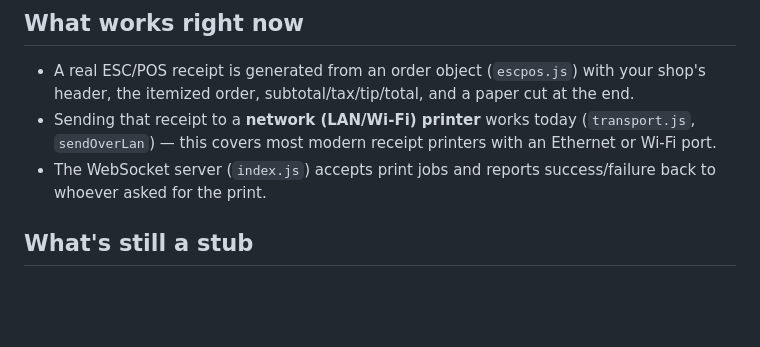
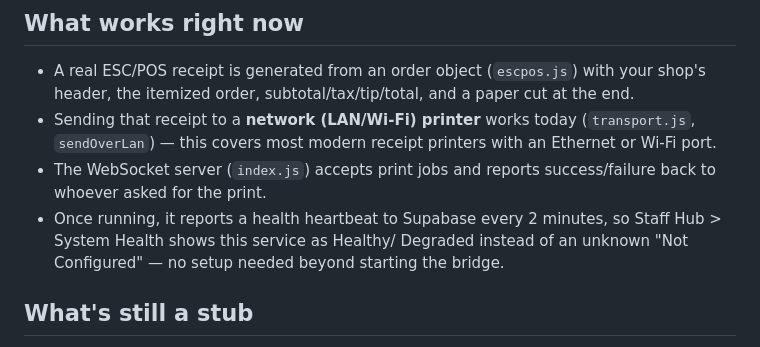
Before and after one commit to Spairkie/cifellis-pizza-website, a Markdown page: print-bridge/README.md, the part around the change. Drawn GitHub-style; blank space fills up the shorter version.

Commit message:
Document print-bridge's health heartbeat in its README
The Phase 4 System Health screen already relies on this (print-bridge
sends a heartbeat every 2 minutes, see index.js), but the README never
mentioned it existed.

Co-Authored-By: Claude Sonnet 5 <noreply@anthropic.com>
Claude-Session: https://claude.ai/code/session_01KZyaZw1TBVxb9ks7mYXLVZ

```diff
--- a/print-bridge/README.md
+++ b/print-bridge/README.md
@@ -19,6 +19,10 @@ Staff Hub (browser)  --WebSocket-->  Print Bridge (this folder)  --USB/LAN-->  P
   printers with an Ethernet or Wi-Fi port.
 - The WebSocket server (`index.js`) accepts print jobs and reports
   success/failure back to whoever asked for the print.
+- Once running, it reports a health heartbeat to Supabase every 2
+  minutes, so Staff Hub > System Health shows this service as Healthy/
+  Degraded instead of an unknown "Not Configured" — no setup needed
+  beyond starting the bridge.
 
 ## What's still a stub
 
```
